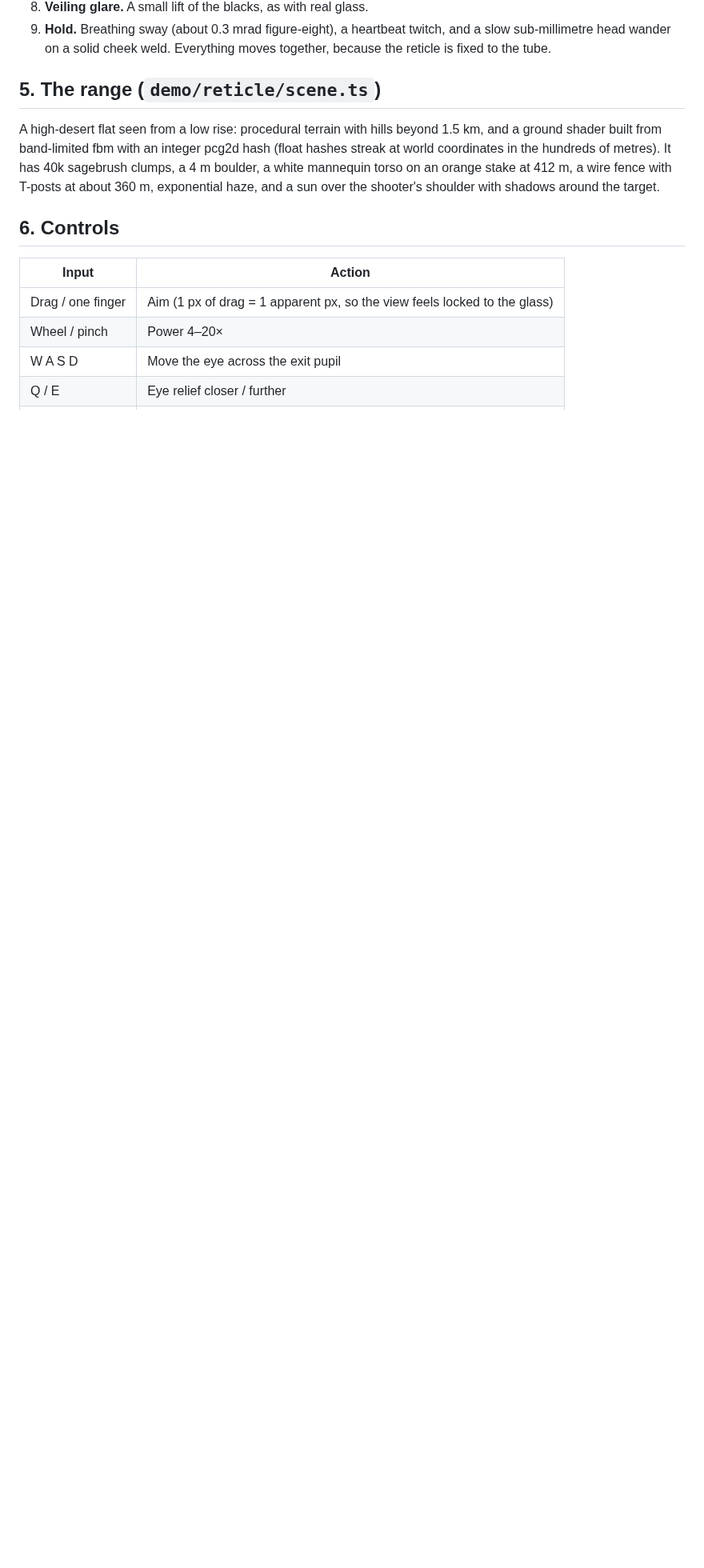
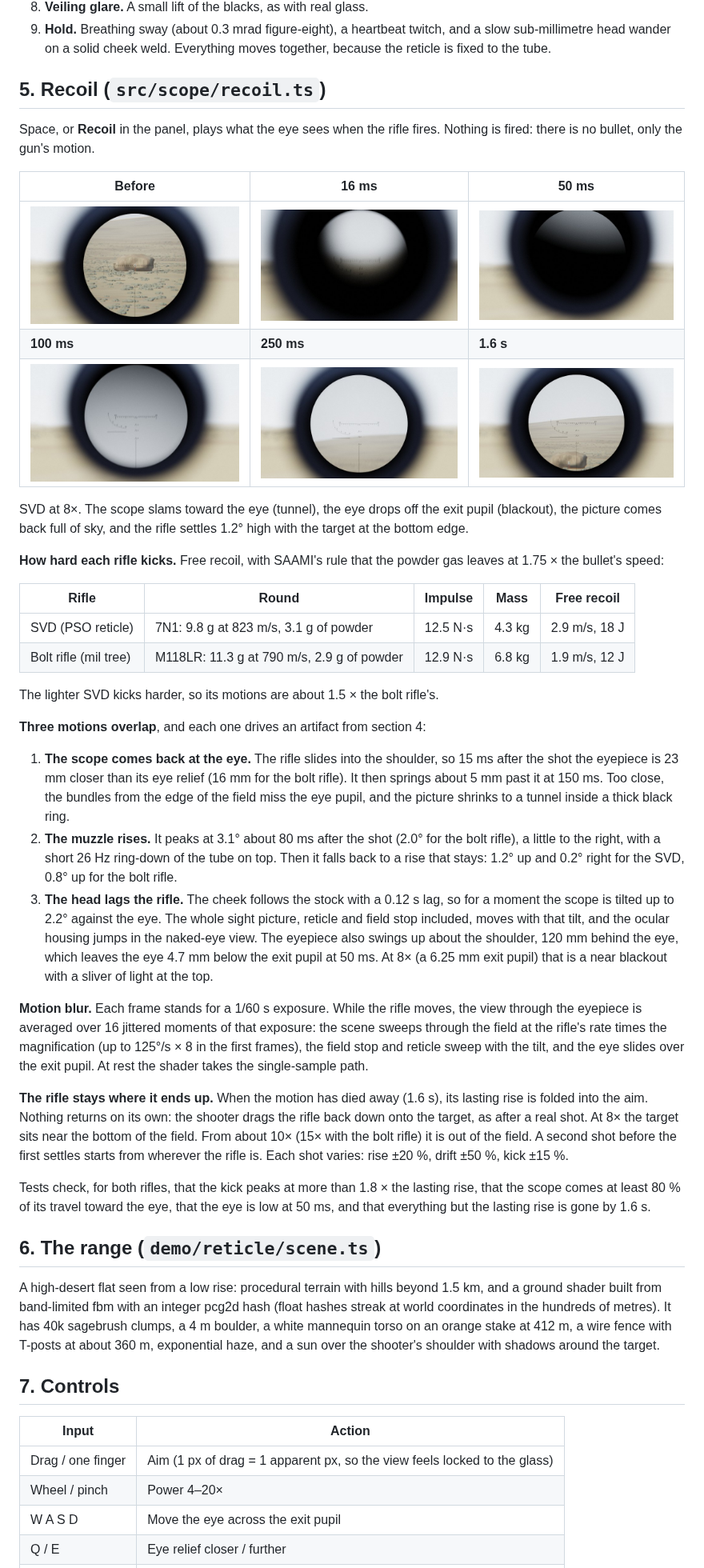
Before and after one commit to avoynov/scope-and-drop, a Markdown page: docs/reticle-demo.md, the part around one of its changes. Shown at 80% size. GitHub-like rendering; pictures changed too: docs/images/recoil-0.jpg (added), docs/images/recoil-1.jpg (added), docs/images/recoil-2.jpg (added); blank space fills up the shorter version.

```diff
--- a/docs/reticle-demo.md
+++ b/docs/reticle-demo.md
@@ -90,11 +90,44 @@ Each screen pixel is converted to an apparent direction `t = tan(angle)` (the fi
 8. **Veiling glare.** A small lift of the blacks, as with real glass.
 9. **Hold.** Breathing sway (about 0.3 mrad figure-eight), a heartbeat twitch, and a slow sub-millimetre head wander on a solid cheek weld. Everything moves together, because the reticle is fixed to the tube.
 
-## 5. The range (`demo/reticle/scene.ts`)
+## 5. Recoil (`src/scope/recoil.ts`)
+
+Space, or **Recoil** in the panel, plays what the eye sees when the rifle fires. Nothing is fired: there is no bullet, only the gun's motion.
+
+| Before | 16 ms | 50 ms |
+| --- | --- | --- |
+| ![Before](images/recoil-0.jpg) | ![16 ms](images/recoil-1.jpg) | ![50 ms](images/recoil-2.jpg) |
+| **100 ms** | **250 ms** | **1.6 s** |
+| ![100 ms](images/recoil-3.jpg) | ![250 ms](images/recoil-4.jpg) | ![1.6 s](images/recoil-5.jpg) |
+
+SVD at 8×. The scope slams toward the eye (tunnel), the eye drops off the exit pupil (blackout), the picture comes back full of sky, and the rifle settles 1.2° high with the target at the bottom edge.
+
+**How hard each rifle kicks.** Free recoil, with SAAMI's rule that the powder gas leaves at 1.75 × the bullet's speed:
+
+| Rifle | Round | Impulse | Mass | Free recoil |
+| --- | --- | --- | --- | --- |
+| SVD (PSO reticle) | 7N1: 9.8 g at 823 m/s, 3.1 g of powder | 12.5 N·s | 4.3 kg | 2.9 m/s, 18 J |
+| Bolt rifle (mil tree) | M118LR: 11.3 g at 790 m/s, 2.9 g of powder | 12.9 N·s | 6.8 kg | 1.9 m/s, 12 J |
+
+The lighter SVD kicks harder, so its motions are about 1.5 × the bolt rifle's.
+
+**Three motions overlap**, and each one drives an artifact from section 4:
+
+1. **The scope comes back at the eye.** The rifle slides into the shoulder, so 15 ms after the shot the eyepiece is 23 mm closer than its eye relief (16 mm for the bolt rifle). It then springs about 5 mm past it at 150 ms. Too close, the bundles from the edge of the field miss the eye pupil, and the picture shrinks to a tunnel inside a thick black ring.
+2. **The muzzle rises.** It peaks at 3.1° about 80 ms after the shot (2.0° for the bolt rifle), a little to the right, with a short 26 Hz ring-down of the tube on top. Then it falls back to a rise that stays: 1.2° up and 0.2° right for the SVD, 0.8° up for the bolt rifle.
+3. **The head lags the rifle.** The cheek follows the stock with a 0.12 s lag, so for a moment the scope is tilted up to 2.2° against the eye. The whole sight picture, reticle and field stop included, moves with that tilt, and the ocular housing jumps in the naked-eye view. The eyepiece also swings up about the shoulder, 120 mm behind the eye, which leaves the eye 4.7 mm below the exit pupil at 50 ms. At 8× (a 6.25 mm exit pupil) that is a near blackout with a sliver of light at the top.
+
+**Motion blur.** Each frame stands for a 1/60 s exposure. While the rifle moves, the view through the eyepiece is averaged over 16 jittered moments of that exposure: the scene sweeps through the field at the rifle's rate times the magnification (up to 125°/s × 8 in the first frames), the field stop and reticle sweep with the tilt, and the eye slides over the exit pupil. At rest the shader takes the single-sample path.
+
+**The rifle stays where it ends up.** When the motion has died away (1.6 s), its lasting rise is folded into the aim. Nothing returns on its own: the shooter drags the rifle back down onto the target, as after a real shot. At 8× the target sits near the bottom of the field. From about 10× (15× with the bolt rifle) it is out of the field. A second shot before the first settles starts from wherever the rifle is. Each shot varies: rise ±20 %, drift ±50 %, kick ±15 %.
+
+Tests check, for both rifles, that the kick peaks at more than 1.8 × the lasting rise, that the scope comes at least 80 % of its travel toward the eye, that the eye is low at 50 ms, and that everything but the lasting rise is gone by 1.6 s.
+
+## 6. The range (`demo/reticle/scene.ts`)
 
 A high-desert flat seen from a low rise: procedural terrain with hills beyond 1.5 km, and a ground shader built from band-limited fbm with an integer pcg2d hash (float hashes streak at world coordinates in the hundreds of metres). It has 40k sagebrush clumps, a 4 m boulder, a white mannequin torso on an orange stake at 412 m, a wire fence with T-posts at about 360 m, exponential haze, and a sun over the shooter's shoulder with shadows around the target.
 
-## 6. Controls
+## 7. Controls
 
 | Input | Action |
 | --- | --- |
```
Also changed, not shown: other parts of docs/reticle-demo.md (+5 -4 lines), README.md (+4 -4 lines), 6 other files.
